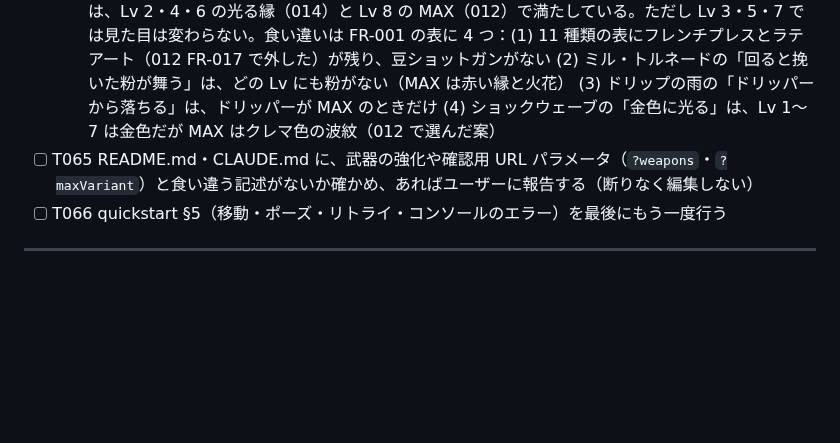
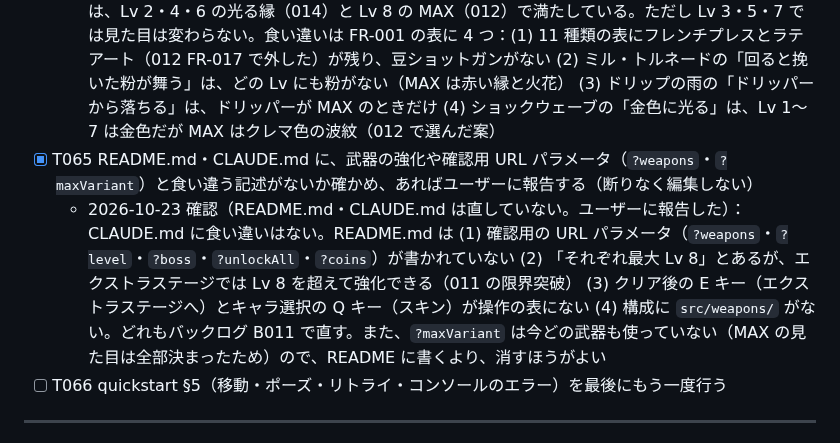
Before and after one commit to ItoJun0006/coffee-survival, a Markdown page: specs/012-weapon-upgrades/tasks.md, the part around the change. GitHub-like rendering; blank space fills up the shorter version.

Commit message:
仕様 012 のタスク T065 を完了にする（README.md・CLAUDE.md と武器の強化・確認用 URL パラメータの食い違いを書き出す）
Co-Authored-By: Claude Opus 5.5 <noreply@anthropic.com>
Claude-Session: https://claude.ai/code/session_016V7qc48hWmKiNh6fNgfoV6

```diff
--- a/specs/012-weapon-upgrades/tasks.md
+++ b/specs/012-weapon-upgrades/tasks.md
@@ -145,7 +145,8 @@ description: "Task list for 012-weapon-upgrades"
   - 2026-10-23：8 種類の表と src/config.js の値を 1 つずつ見比べ、すべて一致していた（調整で変えたミル・アイス・ドリップは、すでに表に書いてあった）。表の見出しの「（初期案）」を外し、Status を「Implemented（2026-10-23 時点の最終の値）」にした。007 の FR-002 に 012 の強化・豆ショットガン・プレスとラテを外したことを足し、Assumptions の「範囲外」を 012 で決めたと直した
 - [x] T064 [P] specs/002-weapon-visuals/spec.md の FR-003（Lv が上がるほど見た目を豪華に）と、012 の MAX の見た目との関係を確かめ、食い違いがあればユーザーに報告する（勝手に直さない）
   - 2026-10-23 確認（002 は直していない。ユーザーに報告した）：FR-003（Lv が上がるほど豪華に）は、Lv 2・4・6 の光る縁（014）と Lv 8 の MAX（012）で満たしている。ただし Lv 3・5・7 では見た目は変わらない。食い違いは FR-001 の表に 4 つ：(1) 11 種類の表にフレンチプレスとラテアート（012 FR-017 で外した）が残り、豆ショットガンがない (2) ミル・トルネードの「回ると挽いた粉が舞う」は、どの Lv にも粉がない（MAX は赤い縁と火花） (3) ドリップの雨の「ドリッパーから落ちる」は、ドリッパーが MAX のときだけ (4) ショックウェーブの「金色に光る」は、Lv 1〜7 は金色だが MAX はクレマ色の波紋（012 で選んだ案）
-- [ ] T065 README.md・CLAUDE.md に、武器の強化や確認用 URL パラメータ（`?weapons`・`?maxVariant`）と食い違う記述がないか確かめ、あればユーザーに報告する（断りなく編集しない）
+- [x] T065 README.md・CLAUDE.md に、武器の強化や確認用 URL パラメータ（`?weapons`・`?maxVariant`）と食い違う記述がないか確かめ、あればユーザーに報告する（断りなく編集しない）
+  - 2026-10-23 確認（README.md・CLAUDE.md は直していない。ユーザーに報告した）：CLAUDE.md に食い違いはない。README.md は (1) 確認用の URL パラメータ（`?weapons`・`?level`・`?boss`・`?unlockAll`・`?coins`）が書かれていない (2) 「それぞれ最大 Lv 8」とあるが、エクストラステージでは Lv 8 を超えて強化できる（011 の限界突破） (3) クリア後の E キー（エクストラステージへ）とキャラ選択の Q キー（スキン）が操作の表にない (4) 構成に `src/weapons/` がない。どれもバックログ B011 で直す。また、`?maxVariant` は今どの武器も使っていない（MAX の見た目は全部決まったため）ので、README に書くより、消すほうがよい
 - [ ] T066 quickstart §5（移動・ポーズ・リトライ・コンソールのエラー）を最後にもう一度行う
 
 ---
```
